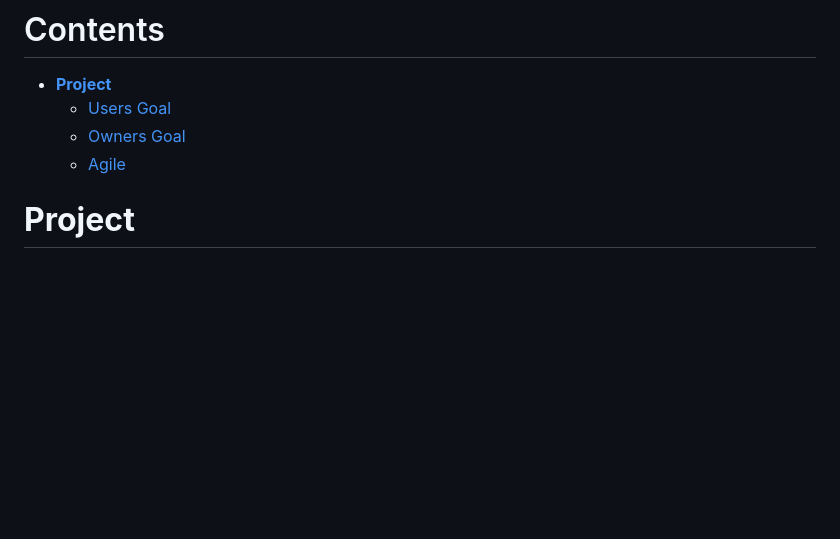
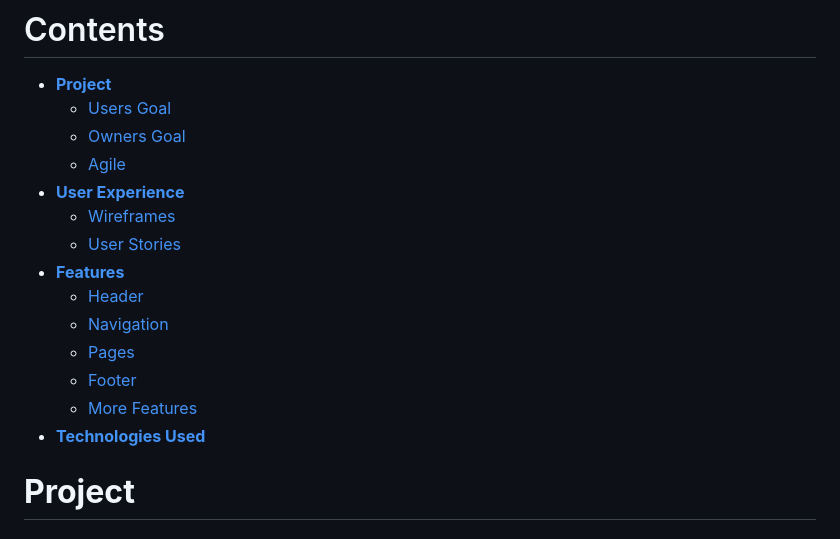
Before and after one commit to fatimamahate/studybuddies, a Markdown page: README.md, the part around one of its changes. GitHub-like rendering; blank space fills up the shorter version.

```diff
--- a/README.md
+++ b/README.md
@@ -10,6 +10,17 @@ You can view the deployed site [here](https://studybuddies-pp4-87eb5b7c6767.hero
     * [Users Goal](<#users-goal>)
     * [Owners Goal](<#owners-goal>)
     * [Agile](<#agile>)
+* [**User Experience**](<#user-experience>)
+    * [Wireframes](<#wireframes>)
+    * [User Stories](<#user-stories>)
+* [**Features**](<#features>)
+    * [Header](<#header>)
+    * [Navigation](<#navigation>)
+    * [Pages](<#pages>)
+    * [Footer](<#footer>)
+    * [More Features](<#more_features>)
+* [**Technologies Used**](<#technologies_used>)
+
 
 # **Project**
 ## Users Goal
```
Also changed, not shown: other parts of README.md (+84 -1 lines).
